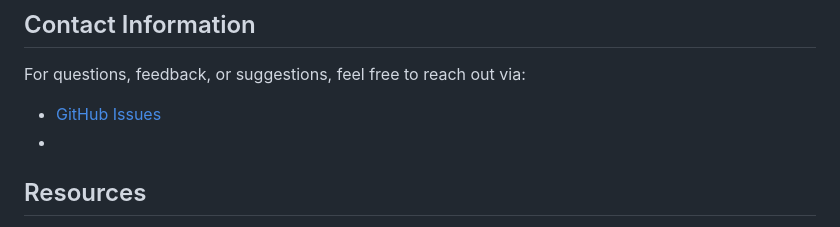
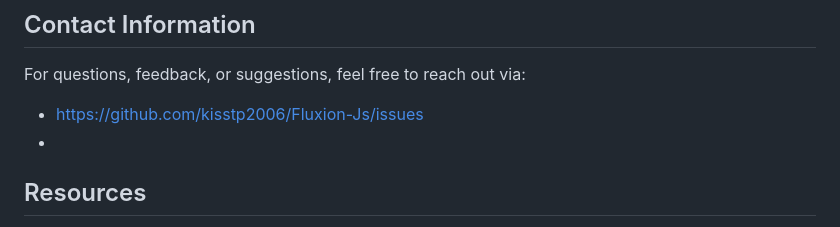
Before and after one commit to kisstp2006/Fluxion-Js, a Markdown page: README.md, the part around the change. Rendered like a GitHub page.

```diff
--- a/README.md
+++ b/README.md
@@ -145,7 +145,7 @@ We review and merge contributions after discussing them in the issue tracker.
 ## Contact Information
 
 For questions, feedback, or suggestions, feel free to reach out via:
-- [GitHub Issues](https://github.com/kisstp2006/fulxionjs/issues)
+- https://github.com/kisstp2006/Fluxion-Js/issues
 -
 ## Resources
 
```
